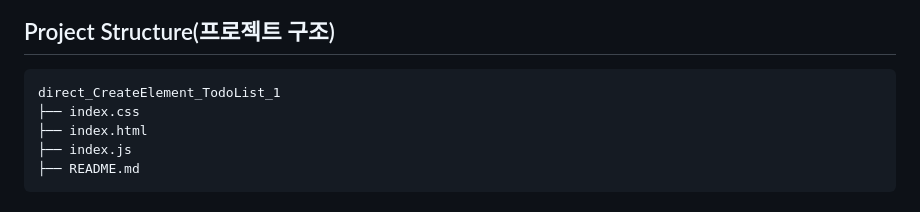
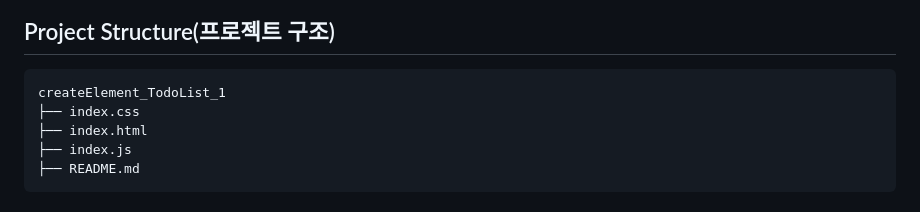
Before and after one commit to sabb12/direct_CreateElement_TodoList_1, a Markdown page: README.md, the part around the change. Rendered like a GitHub page.

````diff
--- a/README.md
+++ b/README.md
@@ -85,7 +85,7 @@ document.body.appendChild(container);
 
 ## Project Structure(프로젝트 구조)
 ```markdown
-direct_CreateElement_TodoList_1
+createElement_TodoList_1
 ├── index.css
 ├── index.html
 ├── index.js
````
